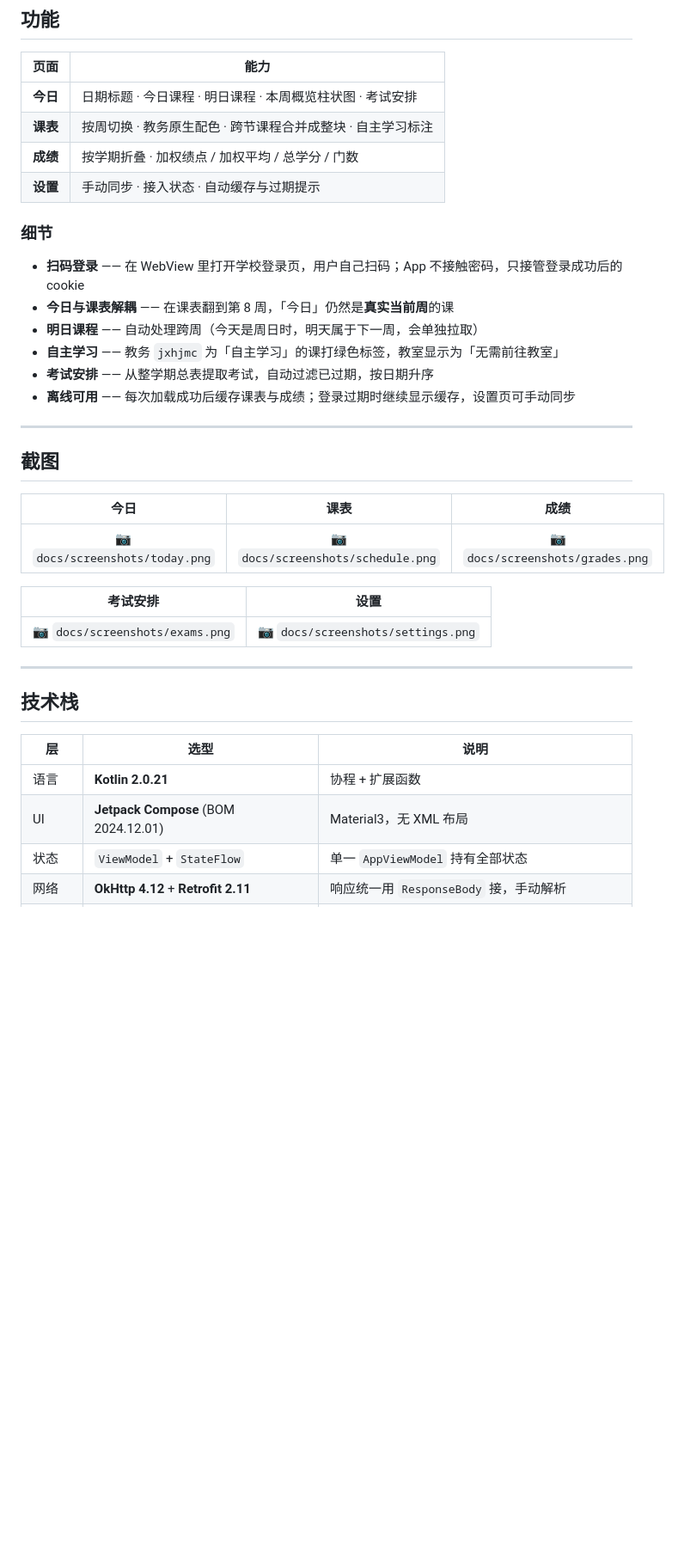
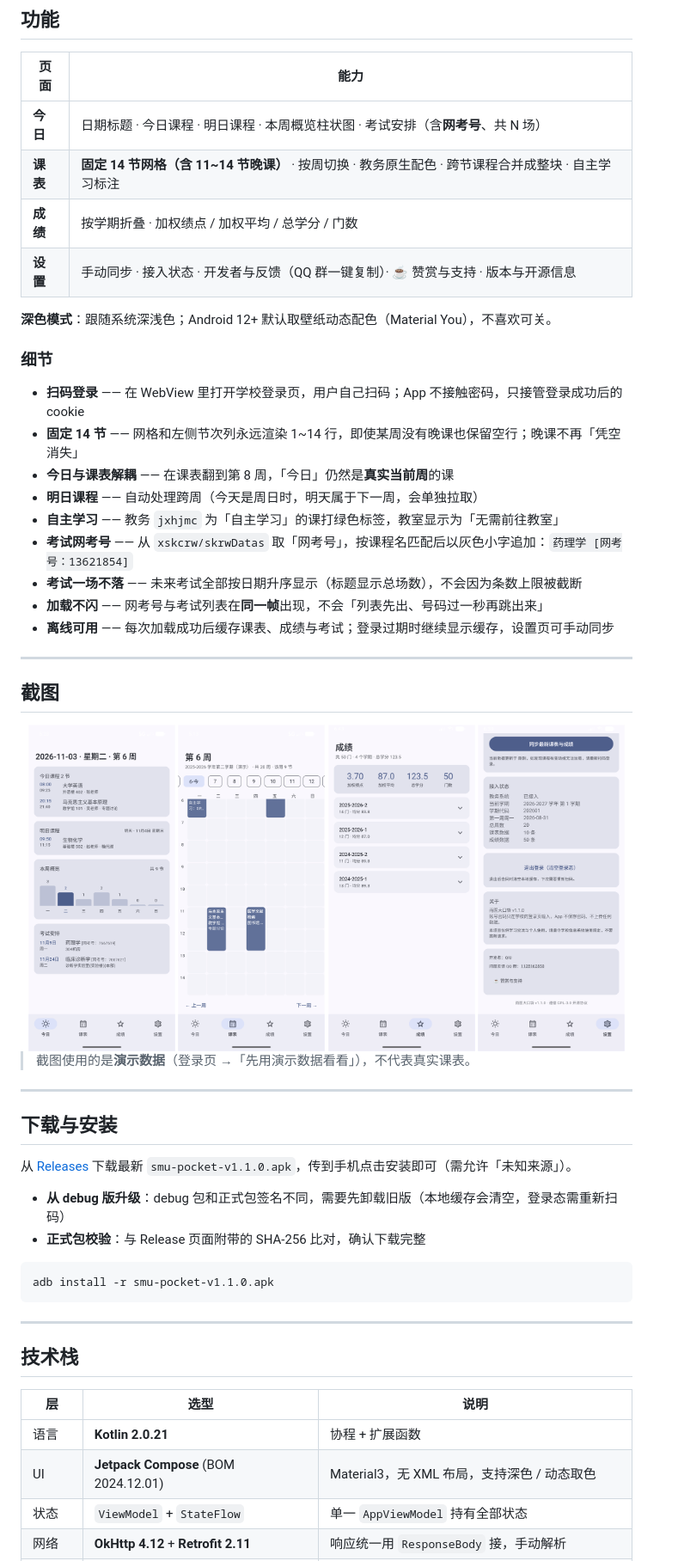
Before and after one commit to 1812355417/smu-pocket, a Markdown page: README.md, the part around one of its changes. Shown at 86% size. Drawn GitHub-style; pictures changed too: docs/screenshots/grades.png (added), docs/screenshots/schedule.png (added), docs/screenshots/settings.png (added); blank space fills up the shorter version.

````diff
--- a/README.md
+++ b/README.md
@@ -23,47 +25,50 @@
 
 | 页面 | 能力 |
 |---|---|
-| **今日** | 日期标题 · 今日课程 · 明日课程 · 本周概览柱状图 · 考试安排 |
-| **课表** | 按周切换 · 教务原生配色 · 跨节课程合并成整块 · 自主学习标注 |
+| **今日** | 日期标题 · 今日课程 · 明日课程 · 本周概览柱状图 · 考试安排（含**网考号**、共 N 场） |
+| **课表** | **固定 14 节网格（含 11~14 节晚课）** · 按周切换 · 教务原生配色 · 跨节课程合并成整块 · 自主学习标注 |
 | **成绩** | 按学期折叠 · 加权绩点 / 加权平均 / 总学分 / 门数 |
-| **设置** | 手动同步 · 接入状态 · 自动缓存与过期提示 |
+| **设置** | 手动同步 · 接入状态 · 开发者与反馈（QQ 群一键复制）· ☕ 赞赏与支持 · 版本与开源信息 |
+
+**深色模式**：跟随系统深浅色；Android 12+ 默认取壁纸动态配色（Material You），不喜欢可关。
 
 ### 细节
 
 - **扫码登录** —— 在 WebView 里打开学校登录页，用户自己扫码；App 不接触密码，只接管登录成功后的 cookie
+- **固定 14 节** —— 网格和左侧节次列永远渲染 1~14 行，即使某周没有晚课也保留空行；晚课不再「凭空消失」
 - **今日与课表解耦** —— 在课表翻到第 8 周，「今日」仍然是**真实当前周**的课
 - **明日课程** —— 自动处理跨周（今天是周日时，明天属于下一周，会单独拉取）
 - **自主学习** —— 教务 `jxhjmc` 为「自主学习」的课打绿色标签，教室显示为「无需前往教室」
-- **考试安排** —— 从整学期总表提取考试，自动过滤已过期，按日期升序
-- **离线可用** —— 每次加载成功后缓存课表与成绩；登录过期时继续显示缓存，设置页可手动同步
+- **考试网考号** —— 从 `xskcrw/skrwDatas` 取「网考号」，按课程名匹配后以灰色小字追加：`药理学 [网考号：13621854]`
+- **考试一场不落** —— 未来考试全部按日期升序显示（标题显示总场数），不会因为条数上限被截断
+- **加载不闪** —— 网考号与考试列表在**同一帧**出现，不会「列表先出、号码过一秒再跳出来」
+- **离线可用** —— 每次加载成功后缓存课表、成绩与考试；登录过期时继续显示缓存，设置页可手动同步
 
 ---
 
 ## 截图
 
-<!--
-  把图片放到 docs/screenshots/ 下，然后把下面的 HTML 注释整体删掉即可显示。
-  文件名与 docs/screenshots/README.md 里一致。
-  建议用演示数据截图，避免真实课程/教师/学号进仓库。
--->
+<div align="center">
+<img src="docs/screenshots/today.png"    width="24%" />
+<img src="docs/screenshots/schedule.png" width="24%" />
+<img src="docs/screenshots/grades.png"   width="24%" />
+<img src="docs/screenshots/settings.png" width="24%" />
+</div>
 
-| 今日 | 课表 | 成绩 |
-|:---:|:---:|:---:|
-| 📷 `docs/screenshots/today.png` | 📷 `docs/screenshots/schedule.png` | 📷 `docs/screenshots/grades.png` |
+> 截图使用的是**演示数据**（登录页 →「先用演示数据看看」），不代表真实课表。
 
-| 考试安排 | 设置 |
-|:---:|:---:|
-| 📷 `docs/screenshots/exams.png` | 📷 `docs/screenshots/settings.png` |
+---
 
-<!--
-图片就位后，把上面的表格换成：
+## 下载与安装
 
-<div align="center">
-<img src="docs/screenshots/today.png"    width="30%" />
-<img src="docs/screenshots/schedule.png" width="30%" />
-<img src="docs/screenshots/grades.png"   width="30%" />
-</div>
--->
+从 [Releases](https://github.com/1812355417/smu-pocket/releases) 下载最新 `smu-pocket-v1.1.0.apk`，传到手机点击安装即可（需允许「未知来源」）。
+
+- **从 debug 版升级**：debug 包和正式包签名不同，需要先卸载旧版（本地缓存会清空，登录态需重新扫码）
+- **正式包校验**：与 Release 页面附带的 SHA-256 比对，确认下载完整
+
+```bash
+adb install -r smu-pocket-v1.1.0.apk
+```
 
 ---
 
@@ -72,7 +77,7 @@
 | 层 | 选型 | 说明 |
 |---|---|---|
 | 语言 | **Kotlin 2.0.21** | 协程 + 扩展函数 |
-| UI | **Jetpack Compose** (BOM 2024.12.01) | Material3，无 XML 布局 |
+| UI | **Jetpack Compose** (BOM 2024.12.01) | Material3，无 XML 布局，支持深色 / 动态取色 |
 | 状态 | `ViewModel` + `StateFlow` | 单一 `AppViewModel` 持有全部状态 |
 | 网络 | **OkHttp 4.12** + **Retrofit 2.11** | 响应统一用 `ResponseBody` 接，手动解析 |
 | 序列化 | **kotlinx.serialization 1.7.3** | 自定义 `FlexibleStringSerializer` 兼容类型漂移 |
````
Also changed, not shown: other parts of README.md (+74 -38 lines), 1 other file.
